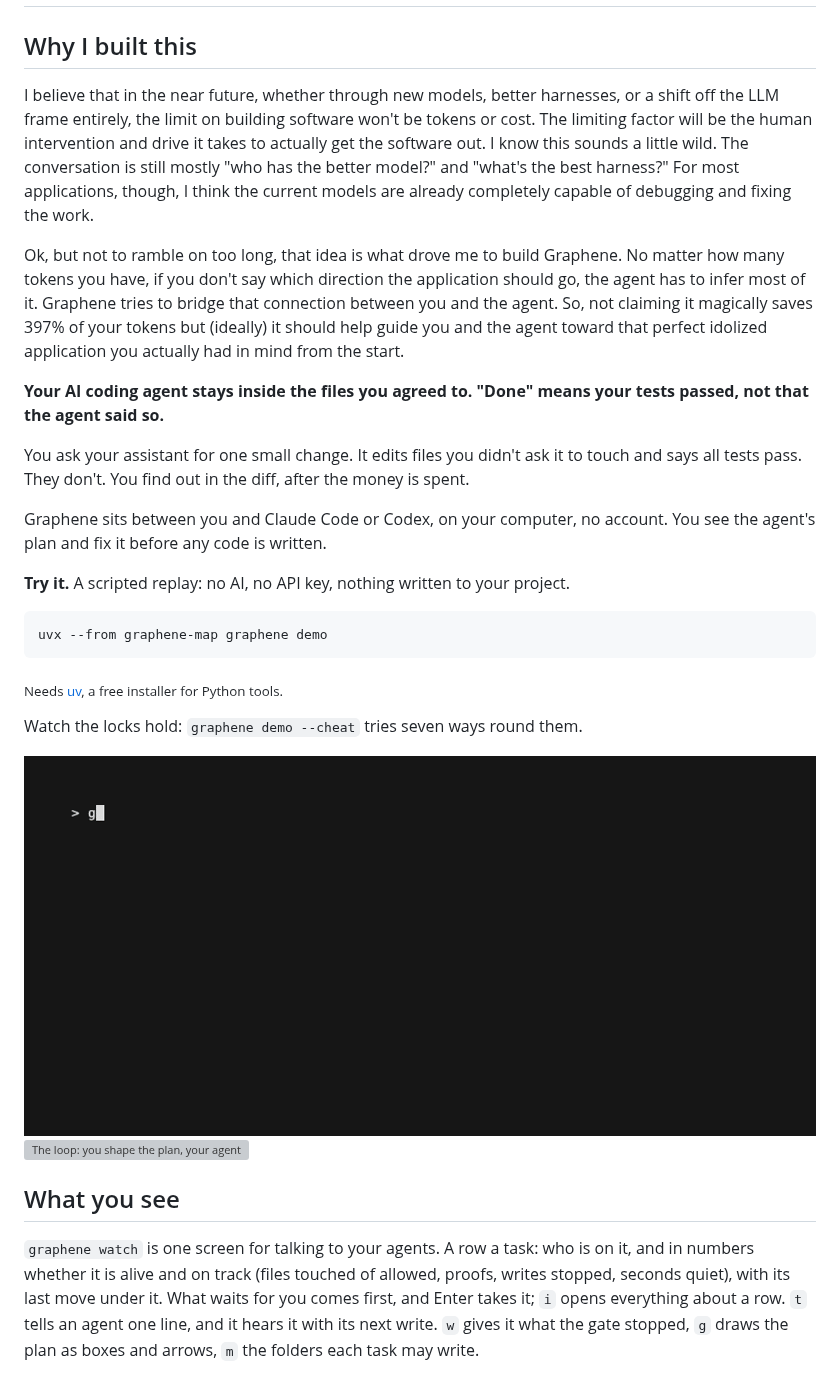
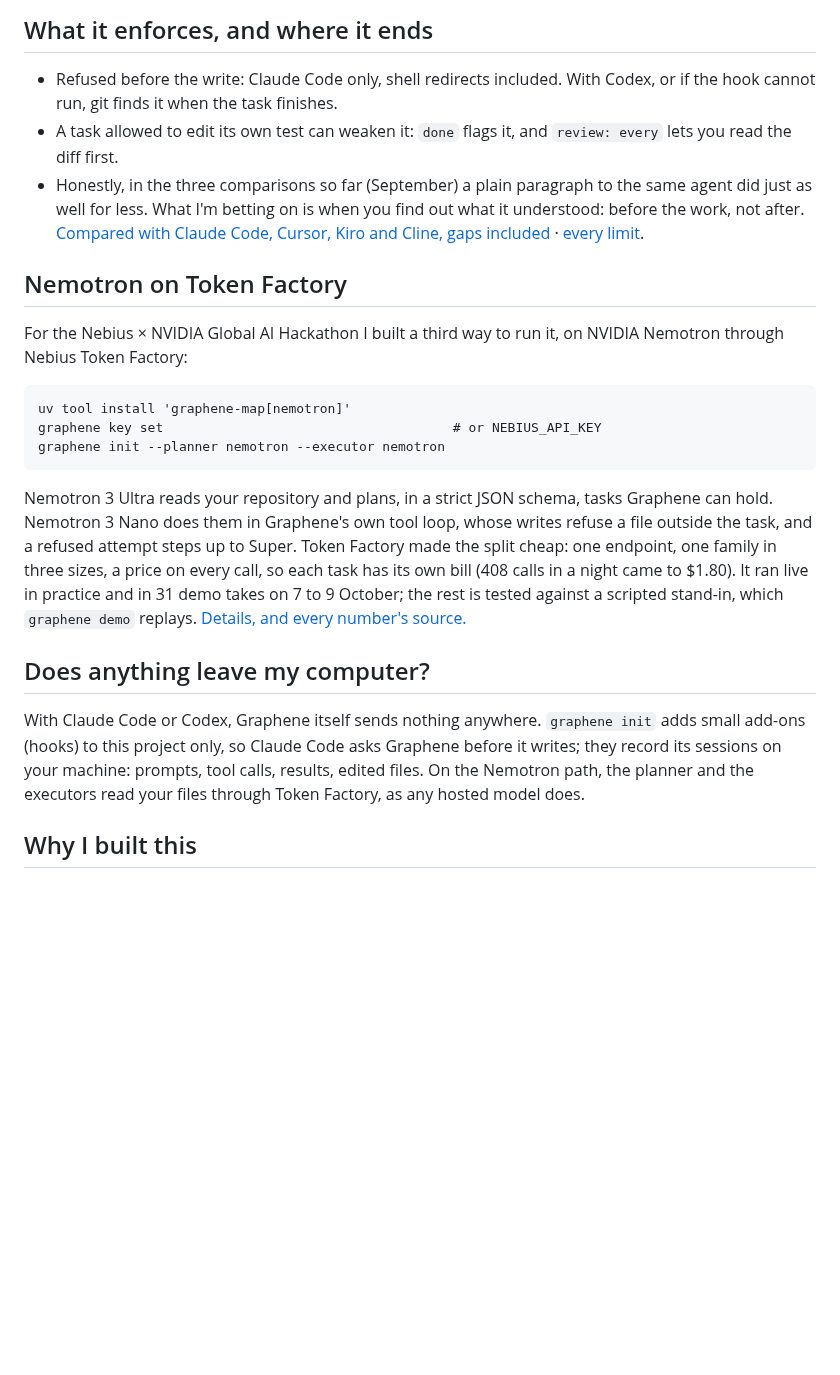
Before and after one commit to Alex-lop/Graphene, a Markdown page: README.md, the part around one of its changes. GitHub-like rendering; pictures changed too: docs/assets/watch.gif; blank space fills up the shorter version; grey boxes are pictures that could not be loaded.

````diff
--- a/README.md
+++ b/README.md
@@ -11,34 +65,24 @@
+## What it enforces, and where it ends
+
+- Refused before the write: Claude Code only, shell redirects included. With Codex, or if the hook cannot run, git finds it when the task finishes.
+- A task allowed to edit its own test can weaken it: `done` flags it, and `review: every` lets you read the diff first.
+- Honestly, in the three comparisons so far (September) a plain paragraph to the same agent did just as well for less. What I'm betting on is when you find out what it understood: before the work, not after. [Compared with Claude Code, Cursor, Kiro and Cline, gaps included](https://github.com/Alex-lop/Graphene/blob/main/docs/COMPARE.md) · [every limit](https://github.com/Alex-lop/Graphene/blob/main/docs/HOW_IT_WORKS.md#where-each-mechanism-ends).
+
+## Nemotron on Token Factory
+
+For the Nebius × NVIDIA Global AI Hackathon I built a third way to run it, on NVIDIA Nemotron through Nebius Token Factory:
+
+```
+uv tool install 'graphene-map[nemotron]'
+graphene key set                                     # or NEBIUS_API_KEY
+graphene init --planner nemotron --executor nemotron
+```
+
+Nemotron 3 Ultra reads your repository and plans, in a strict JSON schema, tasks Graphene can hold. Nemotron 3 Nano does them in Graphene's own tool loop, whose writes refuse a file outside the task, and a refused attempt steps up to Super. Token Factory made the split cheap: one endpoint, one family in three sizes, a price on every call, so each task has its own bill (408 calls in a night came to $1.80). It ran live in practice and in 31 demo takes on 7 to 9 October; the rest is tested against a scripted stand-in, which `graphene demo` replays. [Details, and every number's source.](https://github.com/Alex-lop/Graphene/blob/main/docs/HACKATHON.md)
+
+## Does anything leave my computer?
+
+With Claude Code or Codex, Graphene itself sends nothing anywhere. `graphene init` adds small add-ons (hooks) to this project only, so Claude Code asks Graphene before it writes; they record its sessions on your machine: prompts, tool calls, results, edited files. On the Nemotron path, the planner and the executors read your files through Token Factory, as any hosted model does.
 
 ## Why I built this
 
-I believe that in the near future, whether through new models, better harnesses, or a shift off the LLM frame entirely, the limit on building software won't be tokens or cost. The limiting factor will be the human intervention and drive it takes to actually get the software out. I know this sounds a little wild. The conversation is still mostly "who has the better model?" and "what's the best harness?" For most applications, though, I think the current models are already completely capable of debugging and fixing the work.
-
-Ok, but not to ramble on too long, that idea is what drove me to build Graphene. No matter how many tokens you have, if you don't say which direction the application should go, the agent has to infer most of it. Graphene tries to bridge that connection between you and the agent. So, not claiming it magically saves 397% of your tokens but (ideally) it should help guide you and the agent toward that perfect idolized application you actually had in mind from the start.
-
-**Your AI coding agent stays inside the files you agreed to. "Done" means your tests passed, not that the agent said so.**
-
-You ask your assistant for one small change. It edits files you didn't ask it to touch and says all tests pass. They don't. You find out in the diff, after the money is spent.
-
-Graphene sits between you and Claude Code or Codex, on your computer, no account. You see the agent's plan and fix it before any code is written.
-
-**Try it.** A scripted replay: no AI, no API key, nothing written to your project.
-
-```
-uvx --from graphene-map graphene demo
-```
-
-<sub>Needs [uv](https://docs.astral.sh/uv/getting-started/installation/), a free installer for Python tools.</sub>
-
-Watch the locks hold: `graphene demo --cheat` tries seven ways round them.
-
-<img src="https://raw.githubusercontent.com/Alex-lop/Graphene/main/docs/assets/watch.gif" alt="graphene demo: the cockpit replays a run: a leaf comes back with its reason, is tried again, lands" width="800" />
-
-<picture>
-  <source media="(prefers-color-scheme: dark)" srcset="https://raw.githubusercontent.com/Alex-lop/Graphene/main/docs/assets/loop-ivory.svg" />
-  <img src="https://raw.githubusercontent.com/Alex-lop/Graphene/main/docs/assets/loop-ink.svg" alt="The loop: you shape the plan, your agents do the work, Graphene checks it" width="720" />
-</picture>
-
-## What you see
-
-`graphene watch` is one screen for talking to your agents. A row a task: who is on it, and in numbers whether it is alive and on track (files touched of allowed, proofs, writes stopped, seconds quiet), with its last move under it. What waits for you comes first, and Enter takes it; `i` opens everything about a row. `t` tells an agent one line, and it hears it with its next write. `w` gives it what the gate stopped, `g` draws the plan as boxes and arrows, `m` the folders each task may write.
-
````
Also changed, not shown: other parts of README.md (+63 -57 lines), CHANGELOG.md (+47 -20 lines), docs/HACKATHON.md (+1 -1 lines), docs/assets/cockpit.png, docs/assets/graph.png (added), docs/assets/map.png, 3 other files.
